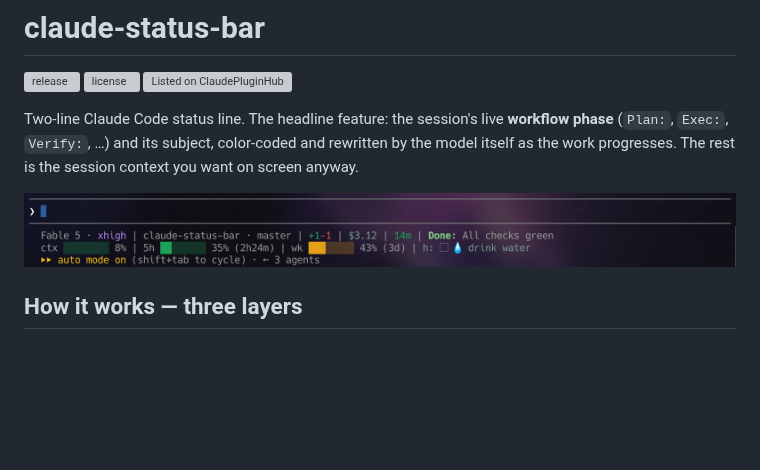
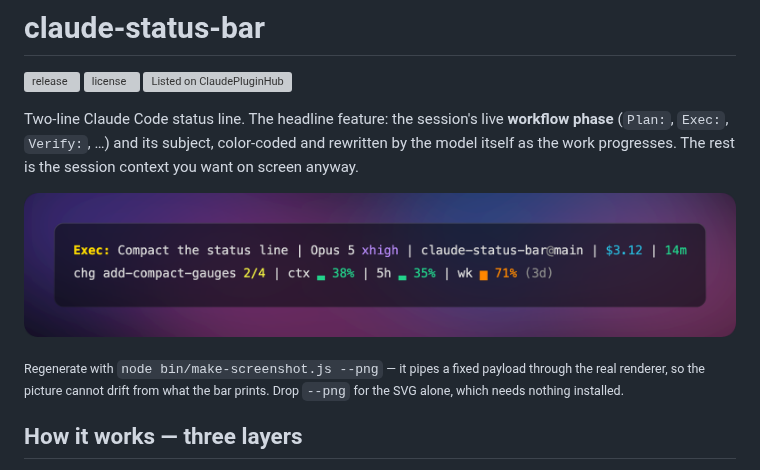
Before and after one commit to jeancarlo-javier/claude-status-bar, a Markdown page: README.md, the part around the change. GitHub-like rendering; pictures changed too: assets/statusline.png; blank space fills up the shorter version; grey boxes are pictures that could not be loaded.

Commit message:
build: generate the README screenshot from the real renderer

```diff
--- a/README.md
+++ b/README.md
@@ -10,6 +10,10 @@ model itself as the work progresses. The rest is the session context you want on
 anyway.
 
 ![status line showing the session phase](assets/statusline.png)
+
+<sub>Regenerate with `node bin/make-screenshot.js --png` — it pipes a fixed payload through the
+real renderer, so the picture cannot drift from what the bar prints. Drop `--png` for the SVG
+alone, which needs nothing installed.</sub>
 
 ## How it works — three layers
 
```
Also changed, not shown: AGENTS.md (+3 -0 lines), 2 other files.
